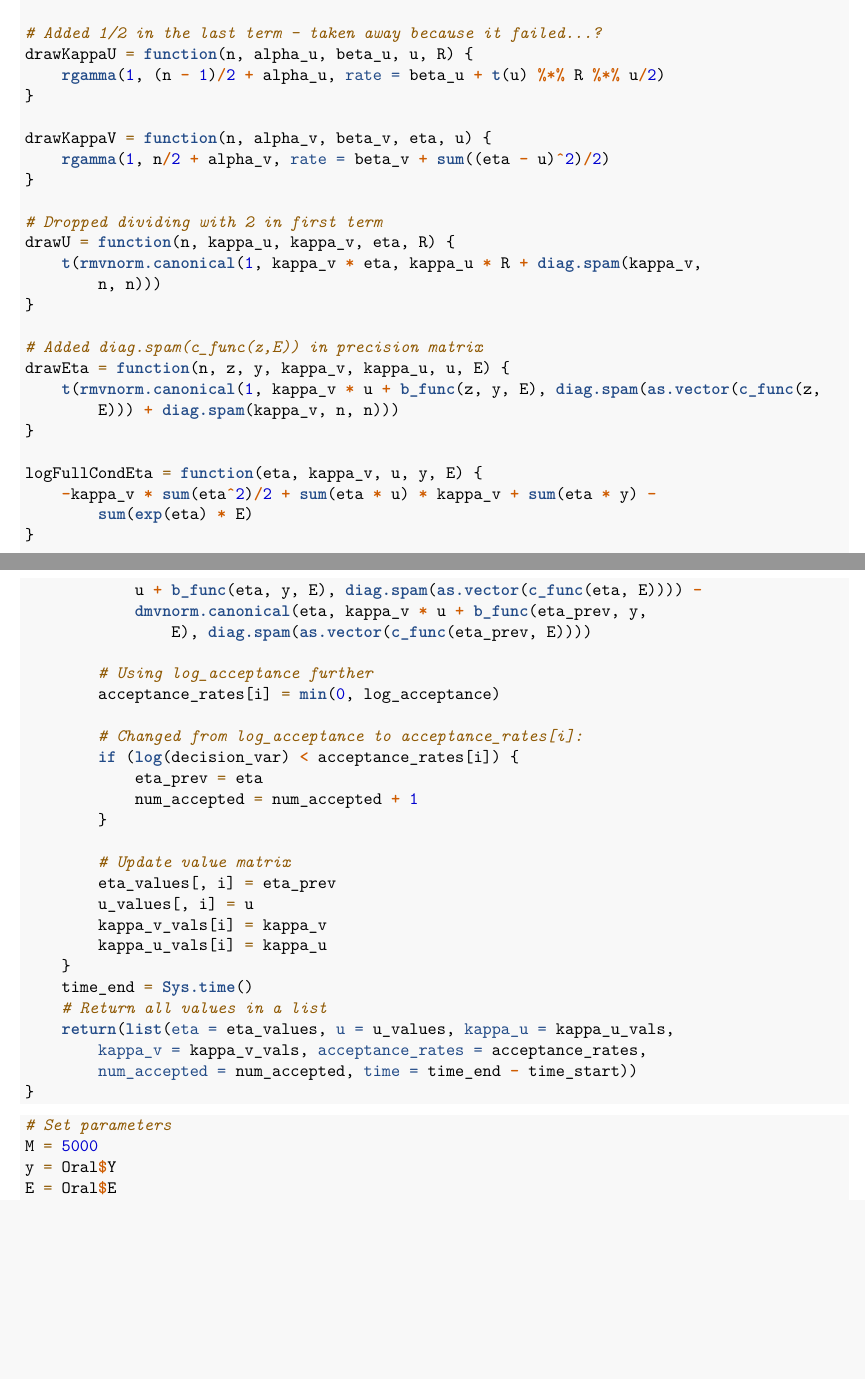
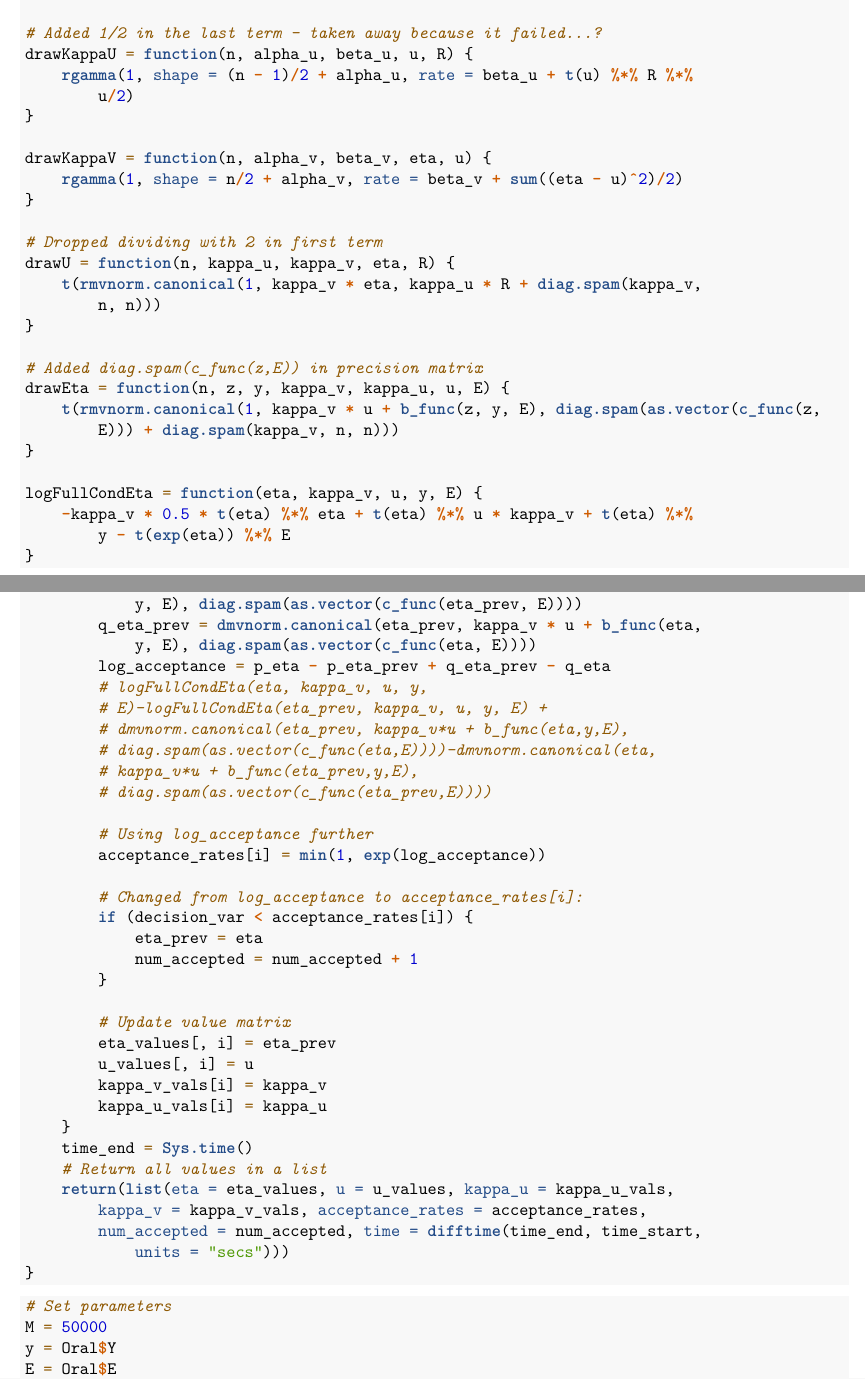
Before and after one commit to karinehf/TMA4300Ex2, an R Markdown document (TMA4300Ex2.Rmd): two parts of pages 4 and 6 of 12, joined at a grey line, cut so that both start at the same text, the shorter picture padded with empty space. Rendered offline with R 4.5, knitr and Pandoc, then LaTeX, with nearby package versions; some code elsewhere in the file could not run offline.

Commit message:
It works now!

````diff
--- a/TMA4300Ex2.Rmd
+++ b/TMA4300Ex2.Rmd
@@ -77,11 +77,11 @@ b_func = function(z, y, E){
 
 #Added 1/2 in the last term - taken away because it failed...?
 drawKappaU = function(n, alpha_u, beta_u, u, R){
-  rgamma(1, (n-1)/2+alpha_u, rate = beta_u + t(u)%*%R%*%u/2)
+  rgamma(1, shape = (n-1)/2+alpha_u, rate = beta_u + t(u)%*%R%*%u/2)
 }
 
 drawKappaV = function(n, alpha_v, beta_v, eta, u){
-  rgamma(1, n/2+alpha_v, rate = beta_v+sum((eta-u)^2)/2)
+  rgamma(1, shape = n/2+alpha_v, rate = beta_v+sum((eta-u)^2)/2)
 }
 
 #Dropped dividing with 2 in first term
@@ -95,7 +95,7 @@ drawEta = function(n, z, y, kappa_v, kappa_u, u, E){
 }
 
 logFullCondEta = function(eta, kappa_v, u, y, E){
-  -kappa_v*sum(eta^2)/2+sum(eta*u)*kappa_v + sum(eta*y)-sum(exp(eta)*E)
+  -kappa_v*0.5*t(eta)%*%eta+t(eta)%*%u*kappa_v + t(eta)%*%y-t(exp(eta))%*%E
 }
 
 #Did not manage to check this...
@@ -149,4 +149,3 @@ MCMCOral = function(M, y, starting_values, alpha_u, beta_u, alpha_v, beta_v, E,
 
     #check for acceptance
     #log_acceptance = calculateLogAcceptanceProb(eta, eta_prev, kappa_v, E)
-    log_acceptance = logFullCondEta(eta, kappa_v, u, y, E)-logFullCondEta(eta_prev, kappa_v, u, y, E) + dmvnorm.canonical(eta_prev, kappa_v*u + b_func(eta,y,E), diag.spam(as.vector(c_func(eta,E))))-dmvnorm.canonical(eta, kappa_v*u + b_func(eta_prev,y,E), diag.spam(as.vector(c_func(eta_prev,E))))
@@ -153,9 +154,13 @@ MCMCOral = function(M, y, starting_values, alpha_u, beta_u, alpha_v, beta_v, E,
+    q_eta = dmvnorm.canonical(eta, kappa_v*u + b_func(eta_prev,y,E), diag.spam(as.vector(c_func(eta_prev,E))))
+    q_eta_prev = dmvnorm.canonical(eta_prev, kappa_v*u + b_func(eta,y,E), diag.spam(as.vector(c_func(eta,E))))
+    log_acceptance = p_eta-p_eta_prev+q_eta_prev-q_eta
+    #logFullCondEta(eta, kappa_v, u, y, E)-logFullCondEta(eta_prev, kappa_v, u, y, E) + dmvnorm.canonical(eta_prev, kappa_v*u + b_func(eta,y,E), diag.spam(as.vector(c_func(eta,E))))-dmvnorm.canonical(eta, kappa_v*u + b_func(eta_prev,y,E), diag.spam(as.vector(c_func(eta_prev,E))))
 
     #Using log_acceptance further
-    acceptance_rates[i] = min(0, log_acceptance)
+    acceptance_rates[i] = min(1, exp(log_acceptance))
 
     #Changed from log_acceptance to acceptance_rates[i]:
-    if(log(decision_var)<acceptance_rates[i]){
+    if(decision_var<acceptance_rates[i]){
       eta_prev = eta
       num_accepted = num_accepted +1
     }
@@ -168,13 +173,13 @@ MCMCOral = function(M, y, starting_values, alpha_u, beta_u, alpha_v, beta_v, E,
   }
   time_end = Sys.time()
   #Return all values in a list
-  return(list(eta = eta_values, u = u_values, kappa_u =kappa_u_vals, kappa_v=kappa_v_vals, acceptance_rates =  acceptance_rates, num_accepted=num_accepted, time = time_end-time_start))
+  return(list(eta = eta_values, u = u_values, kappa_u =kappa_u_vals, kappa_v=kappa_v_vals, acceptance_rates =  acceptance_rates, num_accepted=num_accepted, time = difftime(time_end, time_start,units = 'secs')))
 }
 ```
 
 ```{r}
 #Set parameters
-M = 5000
+M = 50000
 y = Oral$Y
 E = Oral$E
 alpha_u = 1
````
Also changed, not shown: TMA4300Ex2.Rmd (12 more changed lines).
